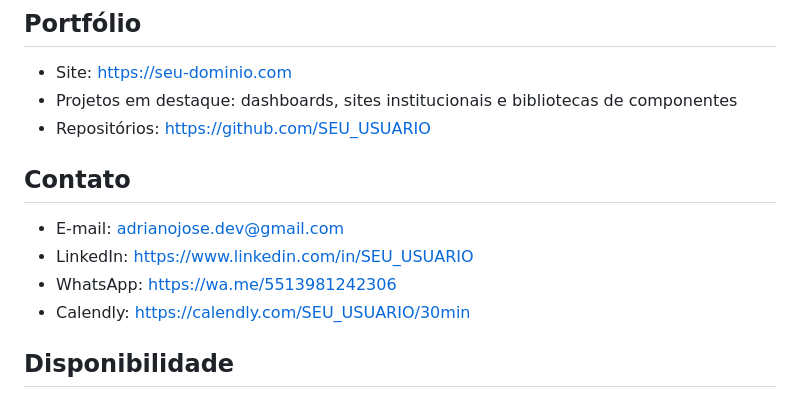
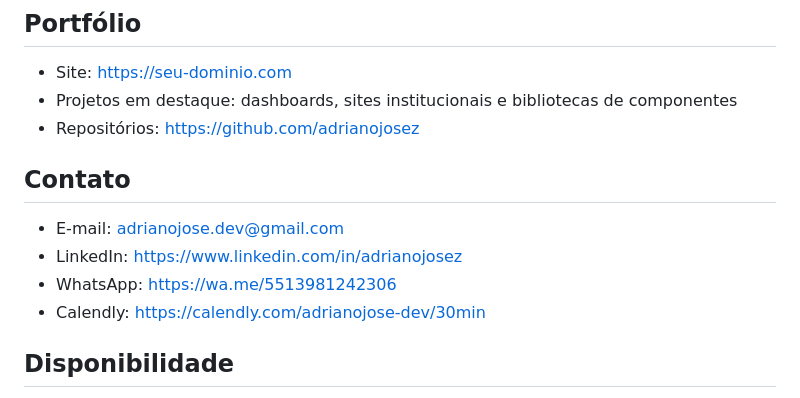
Before and after one commit to adrianojosez/portfolio, a Markdown page: readme.md, the part around the change. GitHub-like rendering.

```diff
--- a/readme.md
+++ b/readme.md
@@ -74,14 +74,14 @@ Escuta ativa, escrita clara, autonomia, colaboração, foco em métricas
 
 * Site: https://seu-dominio.com
 * Projetos em destaque: dashboards, sites institucionais e bibliotecas de componentes
-* Repositórios: https://github.com/SEU_USUARIO
+* Repositórios: https://github.com/adrianojosez
 
 ## Contato
 
 * E-mail: adrianojose.dev@gmail.com
-* LinkedIn: https://www.linkedin.com/in/SEU_USUARIO
+* LinkedIn: https://www.linkedin.com/in/adrianojosez
 * WhatsApp: https://wa.me/5513981242306
-* Calendly: https://calendly.com/SEU_USUARIO/30min
+* Calendly: https://calendly.com/adrianojose-dev/30min
 
 ## Disponibilidade
 
```
